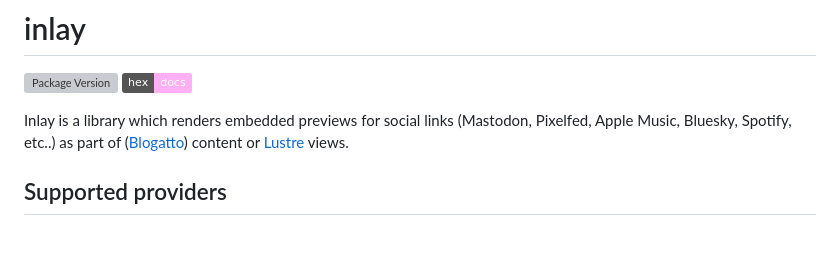
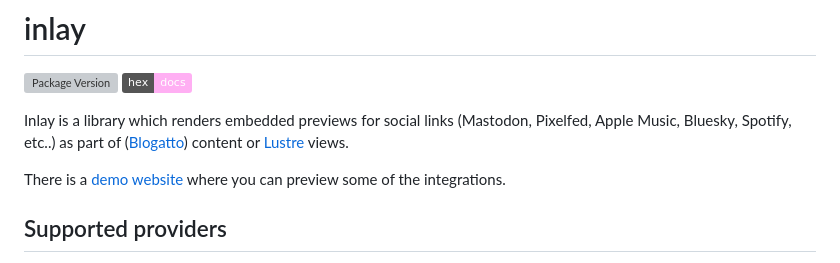
Before and after one commit to kkostov/inlay, a Markdown page: README.md, the part around the change. Drawn GitHub-style; badges without logos; blank space fills up the shorter version; grey boxes are pictures that could not be loaded.

Commit message:
docs: update readme

```diff
--- a/README.md
+++ b/README.md
@@ -5,6 +5,8 @@
 
 
 Inlay is a library which renders embedded previews for social links (Mastodon, Pixelfed, Apple Music, Bluesky, Spotify, etc..) as part of ([Blogatto](https://blogat.to/)) content or [Lustre](https://hexdocs.pm/lustre/) views.
+
+There is a [demo website](https://inlay.statichost.page) where you can preview some of the integrations.
 
 ## Supported providers
 
```
